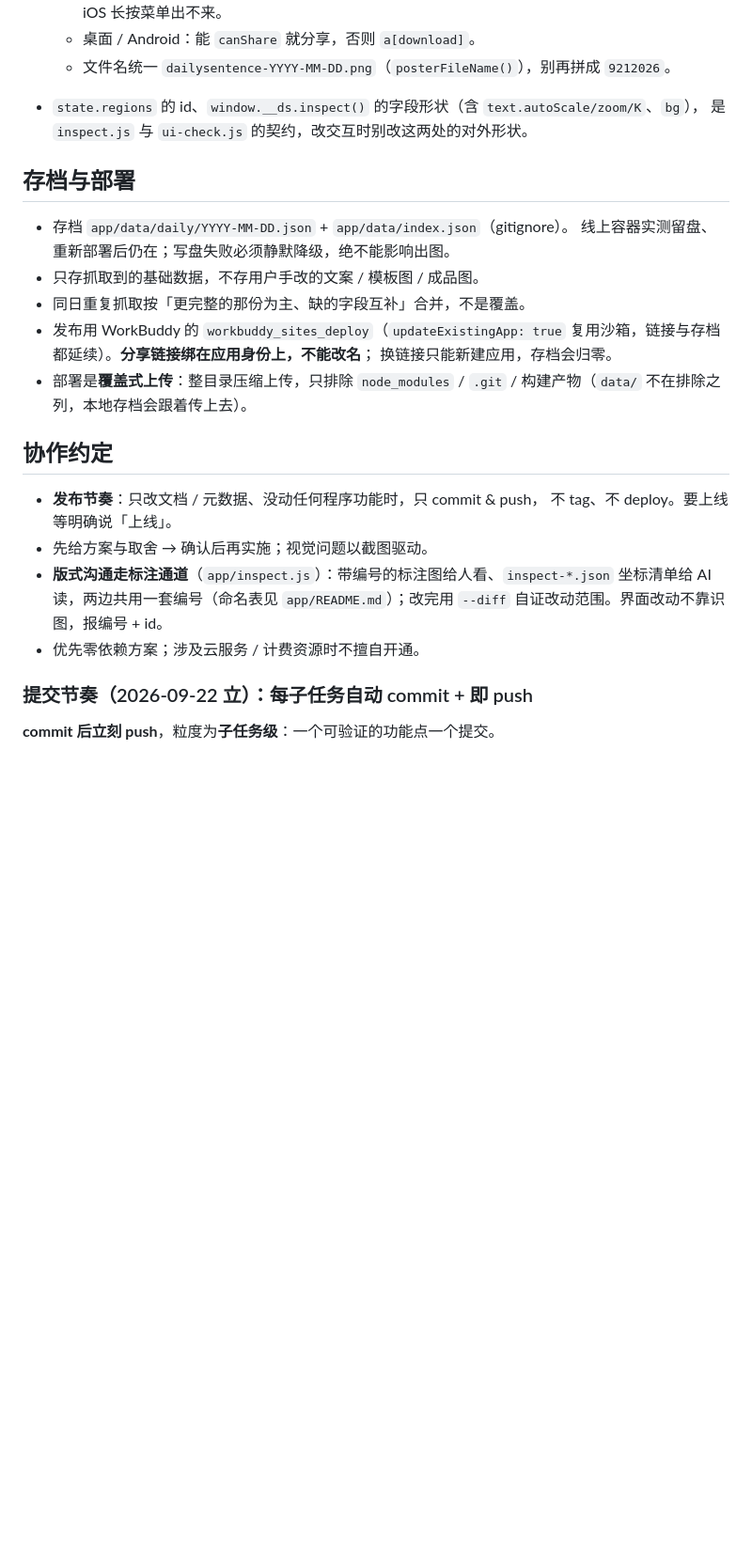
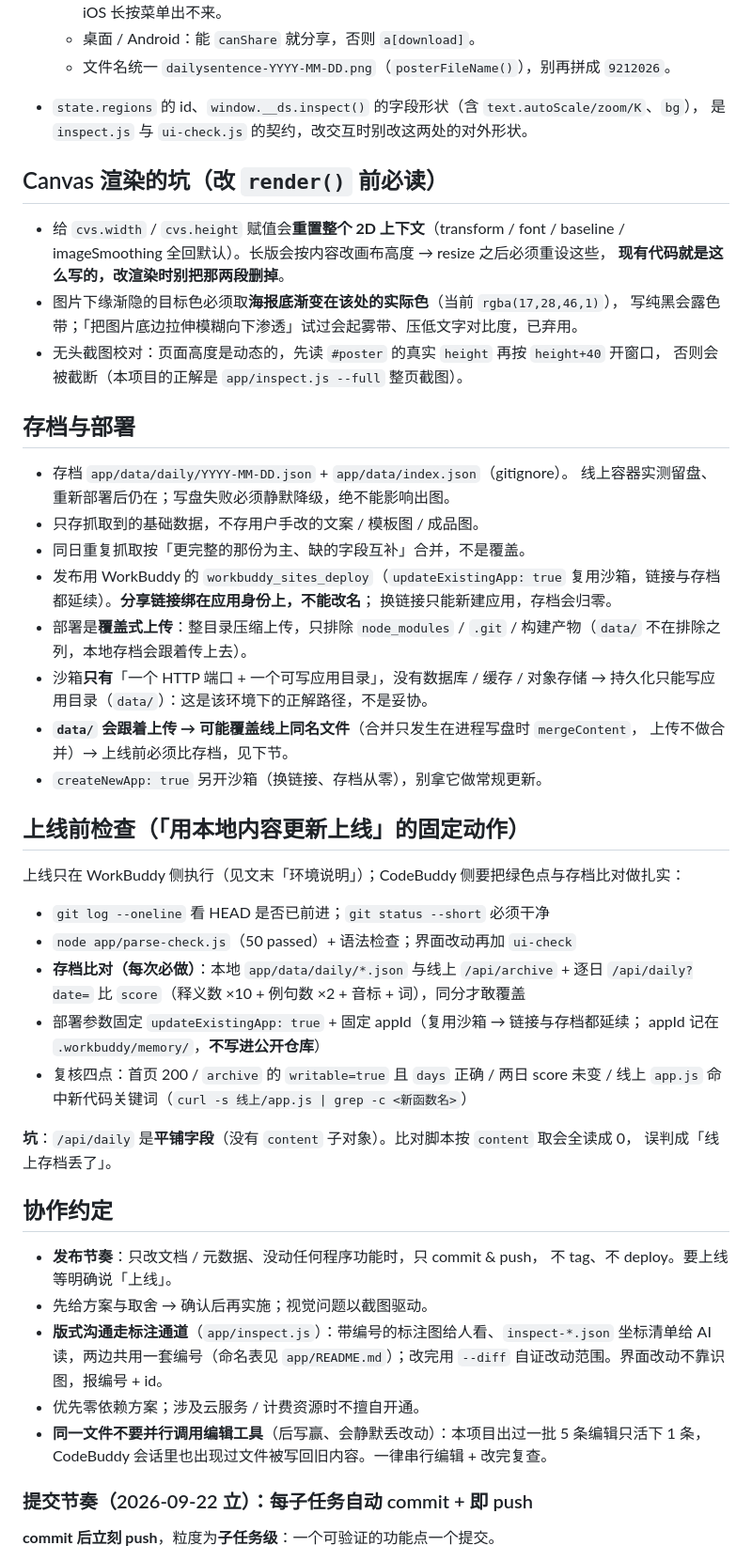
Before and after one commit to jiyeqian/dailysentence, a Markdown page: CODEBUDDY.md, the part around one of its changes. Shown at 94% size. GitHub-like rendering; blank space fills up the shorter version.

Commit message:
docs(infra): 把 .workbuddy/memory 里跨环境通用的部分搬进 CODEBUDDY.md
审计 6 个 memory 文件（MEMORY.md + 5 篇日志），只搬「换机器仍成立的项目事实/规范」；
逐条到代码里核实后才落笔（如 DICT_MIN_GAP=300、maxRedirects:0、BLOCK_TAGS、平铺响应、
cvs resize 重置上下文、usages 只解析不渲染）。新增/补充五处：

- 铁律：上游抓取 —— 词条页必须串行 + ≥300ms、二级源 maxRedirects:0 防 302 到登录页、
  缺字两种成因与 HOLE 语义、stripTags 内联/块级、分区结束取最早标记、限流
- Canvas 渲染的坑 —— cvs.width/height 赋值重置 2D 上下文（resize 后必须重设）、
  渐隐目标色取实际色（写纯黑露色带）、动态高度截图的正确做法
- 上线前检查 —— 「用本地内容更新上线」的固定动作：HEAD/绿色点/存档逐日比对/固定部署参数/
  复核四点；以及 /api/daily 是平铺字段（按 content 取会误判存档丢失）
- 存档与部署补三条 —— 沙箱只有端口 + 可写目录、data/ 会跟着上传可能覆盖线上、createNewApp 别常用
- 结构兼容补一条 —— 上游多出来的字段「解析要兼容、展示要克制」（usages 是先例）
- 协作约定补一条 —— 同一文件不要并行调编辑工具（会静默丢改动）

不搬的：CodeBuddy 三层版本号、IDE/CLI 两组 mode、技能与 MCP 迁移路径、托管成本实测、
历史提交号与上线台账 —— 只对这台机器/这个壳有意义。appId 也按公开仓库的考虑写成占位。

memory 侧只加废弃标记与指针（原文保留）：MEMORY.md 的旧界面原则、2026-09-19 的
浮层式/点哪改哪两节，标「已废弃，不要照此实现」。

```diff
--- a/CODEBUDDY.md
+++ b/CODEBUDDY.md
@@ -83,6 +101,16 @@ NODE_PATH=~/.workbuddy/binaries/node/workspace/node_modules \
 - `state.regions` 的 id、`window.__ds.inspect()` 的字段形状（含 `text.autoScale/zoom/K`、`bg`），
   是 `inspect.js` 与 `ui-check.js` 的契约，改交互时别改这两处的对外形状。
 
+## Canvas 渲染的坑（改 `render()` 前必读）
+
+- 给 `cvs.width` / `cvs.height` 赋值会**重置整个 2D 上下文**（transform / font / baseline /
+  imageSmoothing 全回默认）。长版会按内容改画布高度 → resize 之后必须重设这些，
+  **现有代码就是这么写的，改渲染时别把那两段删掉**。
+- 图片下缘渐隐的目标色必须取**海报底渐变在该处的实际色**（当前 `rgba(17,28,46,1)`），
+  写纯黑会露色带；「把图片底边拉伸模糊向下渗透」试过会起雾带、压低文字对比度，已弃用。
+- 无头截图校对：页面高度是动态的，先读 `#poster` 的真实 `height` 再按 `height+40` 开窗口，
+  否则会被截断（本项目的正解是 `app/inspect.js --full` 整页截图）。
+
 ## 存档与部署
 
 - 存档 `app/data/daily/YYYY-MM-DD.json` + `app/data/index.json`（gitignore）。
@@ -94,6 +122,27 @@ NODE_PATH=~/.workbuddy/binaries/node/workspace/node_modules \
   换链接只能新建应用，存档会归零。
 - 部署是**覆盖式上传**：整目录压缩上传，只排除 `node_modules` / `.git` /
   构建产物（`data/` 不在排除之列，本地存档会跟着传上去）。
+- 沙箱**只有**「一个 HTTP 端口 + 一个可写应用目录」，没有数据库 / 缓存 / 对象存储 →
+  持久化只能写应用目录（`data/`）：这是该环境下的正解路径，不是妥协。
+- **`data/` 会跟着上传 → 可能覆盖线上同名文件**（合并只发生在进程写盘时 `mergeContent`，
+  上传不做合并）→ 上线前必须比存档，见下节。
+- `createNewApp: true` 另开沙箱（换链接、存档从零），别拿它做常规更新。
+
+## 上线前检查（「用本地内容更新上线」的固定动作）
+
+上线只在 WorkBuddy 侧执行（见文末「环境说明」）；CodeBuddy 侧要把绿色点与存档比对做扎实：
+
+- `git log --oneline` 看 HEAD 是否已前进；`git status --short` 必须干净
+- `node app/parse-check.js`（50 passed）+ 语法检查；界面改动再加 `ui-check`
+- **存档比对（每次必做）**：本地 `app/data/daily/*.json` 与线上 `/api/archive` + 逐日
+  `/api/daily?date=` 比 `score`（释义数 ×10 + 例句数 ×2 + 音标 + 词），同分才敢覆盖
+- 部署参数固定 `updateExistingApp: true` + 固定 appId（复用沙箱 → 链接与存档都延续；
+  appId 记在 `.workbuddy/memory/`，**不写进公开仓库**）
+- 复核四点：首页 200 / `archive` 的 `writable=true` 且 `days` 正确 / 两日 score 未变 /
+  线上 `app.js` 命中新代码关键词（`curl -s 线上/app.js | grep -c <新函数名>`）
+
+**坑**：`/api/daily` 是**平铺字段**（没有 `content` 子对象）。比对脚本按 `content` 取会全读成 0，
+误判成「线上存档丢了」。
 
 ## 协作约定
 
@@ -104,6 +153,8 @@ NODE_PATH=~/.workbuddy/binaries/node/workspace/node_modules \
   坐标清单给 AI 读，两边共用一套编号（命名表见 `app/README.md`）；改完用 `--diff`
   自证改动范围。界面改动不靠识图，报编号 + id。
 - 优先零依赖方案；涉及云服务 / 计费资源时不擅自开通。
+- **同一文件不要并行调用编辑工具**（后写赢、会静默丢改动）：本项目出过一批 5 条编辑只活下
+  1 条，CodeBuddy 会话里也出现过文件被写回旧内容。一律串行编辑 + 改完复查。
 
 ### 提交节奏（2026-09-22 立）：每子任务自动 commit + 即 push
 
```
Also changed, not shown: other parts of CODEBUDDY.md (+18 -0 lines).
